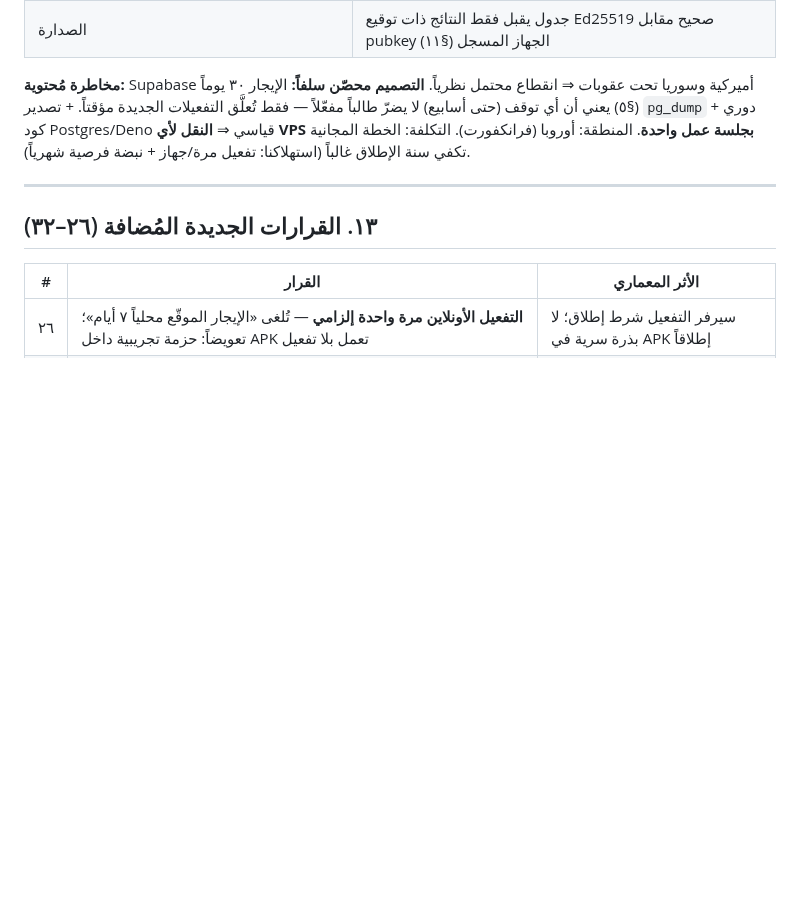
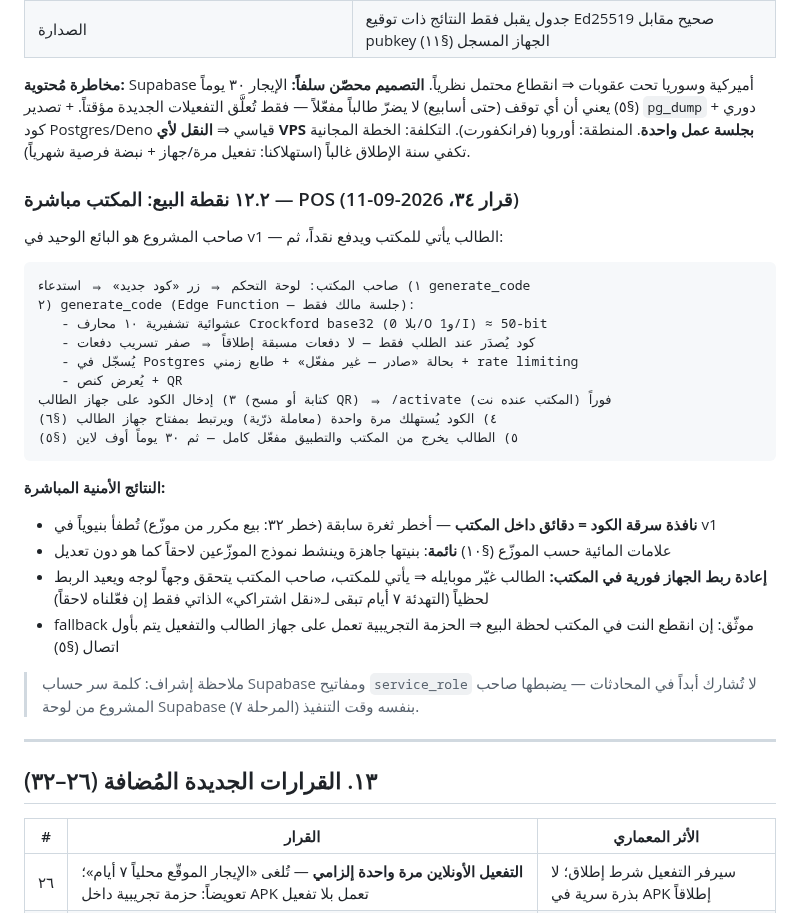
Before and after one commit to hady-albnnai/Almorshed, a Markdown page: docs/11-PROTECTION-LAYERS.md, the part around the change. GitHub-like rendering; blank space fills up the shorter version.

Commit message:
قرار ٣٤: نموذج البيع = مكتب المشروع مباشرة (POS) — generate_code لحظياً (١٠ محارف Crockford، لا دفعات مسبقة) + تفعيل وجهاً لوجه · يطفئ خطر الموزعين بنيوياً في v1 (نائم للتوسع) · إعادة ربط فورية بالمكتب · §١٢.٢ في docs/11 + تحديث §١١ و§١٢
Co-authored-by: arena-agent <297053741+arena-agent@users.noreply.github.com>

````diff
--- a/docs/11-PROTECTION-LAYERS.md
+++ b/docs/11-PROTECTION-LAYERS.md
@@ -184,6 +184,30 @@ result = { challenge_id, device_pubkey_hash, score, time, notes } + Ed25519_sign
 
 **مخاطرة مُحتوية:** Supabase أميركية وسوريا تحت عقوبات ⇒ انقطاع محتمل نظرياً. **التصميم محصّن سلفاً:** الإيجار ٣٠ يوماً (§٥) يعني أن أي توقف (حتى أسابيع) لا يضرّ طالباً مفعّلاً — فقط تُعلَّق التفعيلات الجديدة مؤقتاً. + تصدير `pg_dump` دوري + كود Postgres/Deno قياسي ⇒ **النقل لأي VPS بجلسة عمل واحدة**. المنطقة: أوروبا (فرانكفورت). التكلفة: الخطة المجانية تكفي سنة الإطلاق غالباً (استهلاكنا: تفعيل مرة/جهاز + نبضة فرصية شهرياً).
 
+### ١٢.٢ نقطة البيع: المكتب مباشرة — POS (قرار ٣٤، 2026-09-11)
+
+صاحب المشروع هو البائع الوحيد في v1 — الطالب يأتي للمكتب ويدفع نقداً، ثم:
+
+```
+١) صاحب المكتب: لوحة التحكم ⇒ زر «كود جديد» ⇒ استدعاء generate_code
+٢) generate_code (Edge Function — جلسة مالك فقط):
+   - عشوائية تشفيرية ١٠ محارف Crockford base32 (بلا 0/O و1/I) ≈ 50-bit
+   - كود يُصدَر عند الطلب فقط — لا دفعات مسبقة إطلاقاً ⇒ صفر تسريب دفعات
+   - يُسجّل في Postgres بحالة «صادر — غير مفعّل» + طابع زمني + rate limiting
+   - يُعرض كنص + QR
+٣) إدخال الكود على جهاز الطالب (كتابة أو مسح QR) ⇒ /activate فوراً (المكتب عنده نت)
+٤) الكود يُستهلك مرة واحدة (معاملة ذرّية) ويرتبط بمفتاح جهاز الطالب (§٦)
+٥) الطالب يخرج من المكتب والتطبيق مفعّل كامل — ثم ٣٠ يوماً أوف لاين (§٥)
+```
+
+**النتائج الأمنية المباشرة:**
+- **نافذة سرقة الكود = دقائق داخل المكتب** — أخطر ثغرة سابقة (خطر ٣٢: بيع مكرر من موزّع) تُطفأ بنيوياً في v1
+- علامات المائية حسب الموزّع (§١٠) **نائمة**: بنيتها جاهزة وينشط نموذج الموزّعين لاحقاً كما هو دون تعديل
+- **إعادة ربط الجهاز فورية في المكتب:** الطالب غيّر موبايله ⇒ يأتي للمكتب، صاحب المكتب يتحقق وجهاً لوجه ويعيد الربط لحظياً (التهدئة ٧ أيام تبقى لـ«نقل اشتراكي» الذاتي فقط إن فعّلناه لاحقاً)
+- fallback موثّق: إن انقطع النت في المكتب لحظة البيع ⇒ الحزمة التجريبية تعمل على جهاز الطالب والتفعيل يتم بأول اتصال (§٥)
+
+> ملاحظة إشراف: كلمة سر حساب Supabase ومفاتيح `service_role` لا تُشارك أبداً في المحادثات — يضبطها صاحب المشروع من لوحة Supabase بنفسه وقت التنفيذ (المرحلة ٧).
+
 ---
 
 ## ١٣. القرارات الجديدة المُضافة (٢٦–٣٢)
````
Also changed, not shown: 01-PLAN-COMPLETE.md (+5 -2 lines).
